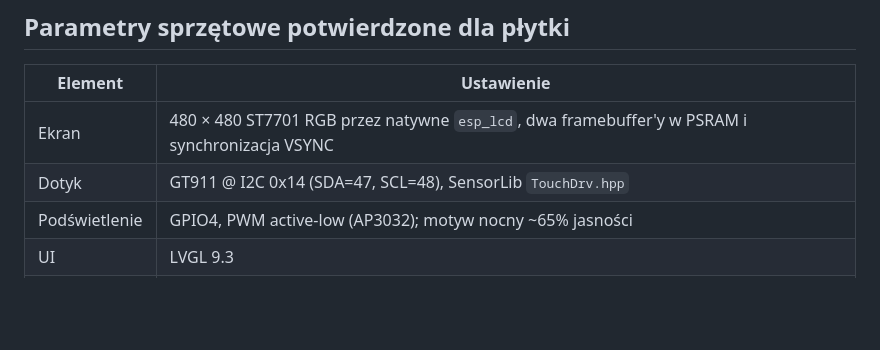
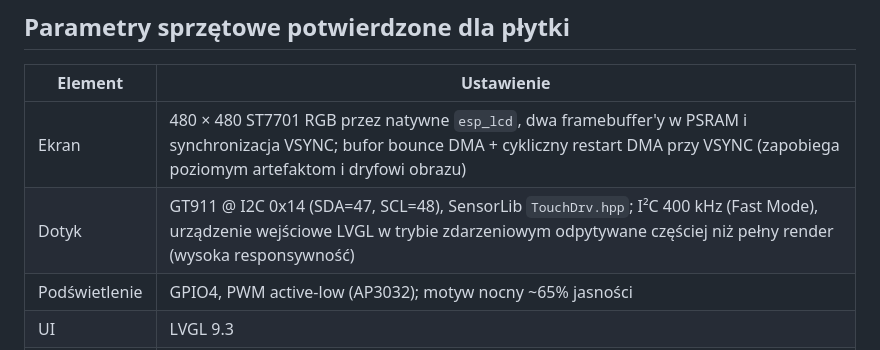
Before and after one commit to rsmkrsmk/Aleksander, a Markdown page: PROJECT_DESIGN.md, the part around one of its changes. Rendered like a GitHub page; blank space fills up the shorter version.

```diff
--- a/PROJECT_DESIGN.md
+++ b/PROJECT_DESIGN.md
@@ -74,8 +95,8 @@ Statystyki dni (dziś + 7 wstecz) utrzymywane są w pamięci podręcznej budowan
 
 | Element | Ustawienie |
 |---|---|
-| Ekran | 480 × 480 ST7701 RGB przez natywne `esp_lcd`, dwa framebuffer'y w PSRAM i synchronizacja VSYNC |
-| Dotyk | GT911 @ I2C 0x14 (SDA=47, SCL=48), SensorLib `TouchDrv.hpp` |
+| Ekran | 480 × 480 ST7701 RGB przez natywne `esp_lcd`, dwa framebuffer'y w PSRAM i synchronizacja VSYNC; bufor bounce DMA + cykliczny restart DMA przy VSYNC (zapobiega poziomym artefaktom i dryfowi obrazu) |
+| Dotyk | GT911 @ I2C 0x14 (SDA=47, SCL=48), SensorLib `TouchDrv.hpp`; I²C 400 kHz (Fast Mode), urządzenie wejściowe LVGL w trybie zdarzeniowym odpytywane częściej niż pełny render (wysoka responsywność) |
 | Podświetlenie | GPIO4, PWM active-low (AP3032); motyw nocny ~65% jasności |
 | UI | LVGL 9.3 |
 | Dane | LittleFS (partycja spiffs), backup + eksport CSV |
```
Also changed, not shown: other parts of PROJECT_DESIGN.md (+27 -6 lines).
